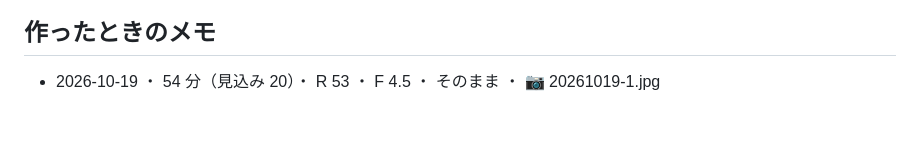
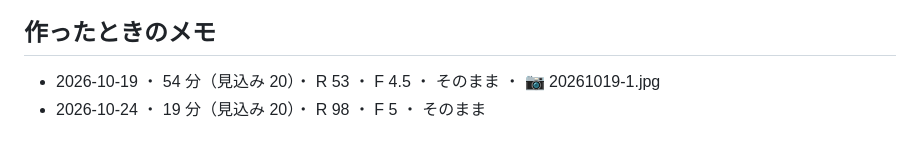
Before and after one commit to peirin1230-ship-it/recipi, a Markdown page: recipes/r-20261009-kamaboko-to-tamago-no-milk-soup.md, the part around the change. Drawn GitHub-style.

Commit message:
[skip ci] memo r-20261009-kamaboko-to-tamago-no-milk-soup

```diff
--- a/recipes/r-20261009-kamaboko-to-tamago-no-milk-soup.md
+++ b/recipes/r-20261009-kamaboko-to-tamago-no-milk-soup.md
@@ -182,3 +182,4 @@ detail: full
 ## 作ったときのメモ
 
 - 2026-10-19 ・ 54 分（見込み 20）・ R 53 ・ F 4.5 ・ そのまま ・ 📷 20261019-1.jpg
+- 2026-10-24 ・ 19 分（見込み 20）・ R 98 ・ F 5 ・ そのまま
```
